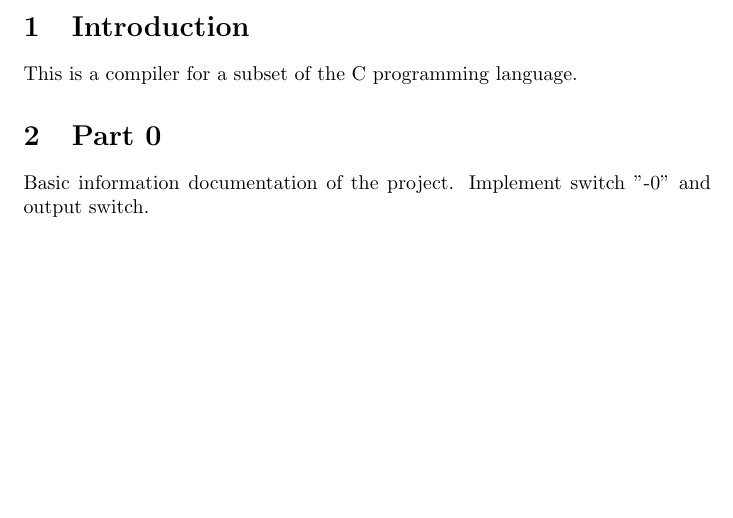
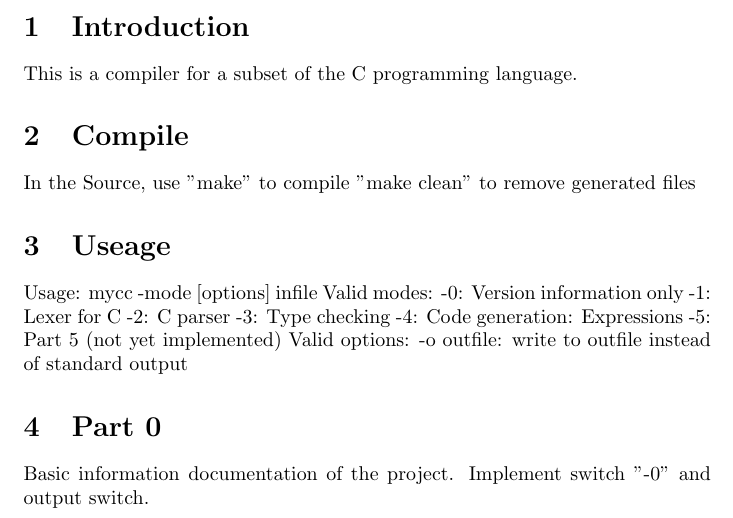
Before and after one commit to monkeyark/cs440, a LaTeX document (Documentation/developers.tex): part of the page, cut so that both start at the same text, the shorter picture padded with empty space. Compiled offline with pdfLaTeX.

Commit message:
documentation

```diff
--- a/Documentation/developers.tex
+++ b/Documentation/developers.tex
@@ -12,6 +12,24 @@
 \section{Introduction}
 This is a compiler for a subset of the C programming language.
 
+\section{Compile}
+In the Source, use
+"make" to compile
+"make clean" to remove generated files
+
+\section{Useage}
+Usage:
+	mycc -mode [options] infile
+Valid modes:
+	-0: Version information only
+	-1: Lexer for C
+	-2: C parser
+	-3: Type checking
+	-4: Code generation: Expressions
+	-5: Part 5 (not yet implemented)
+Valid options:
+	-o outfile: write to outfile instead of standard output
+
 
 \section{Part 0}
 Basic information documentation of the project.
```
Also changed, not shown: README.md.
